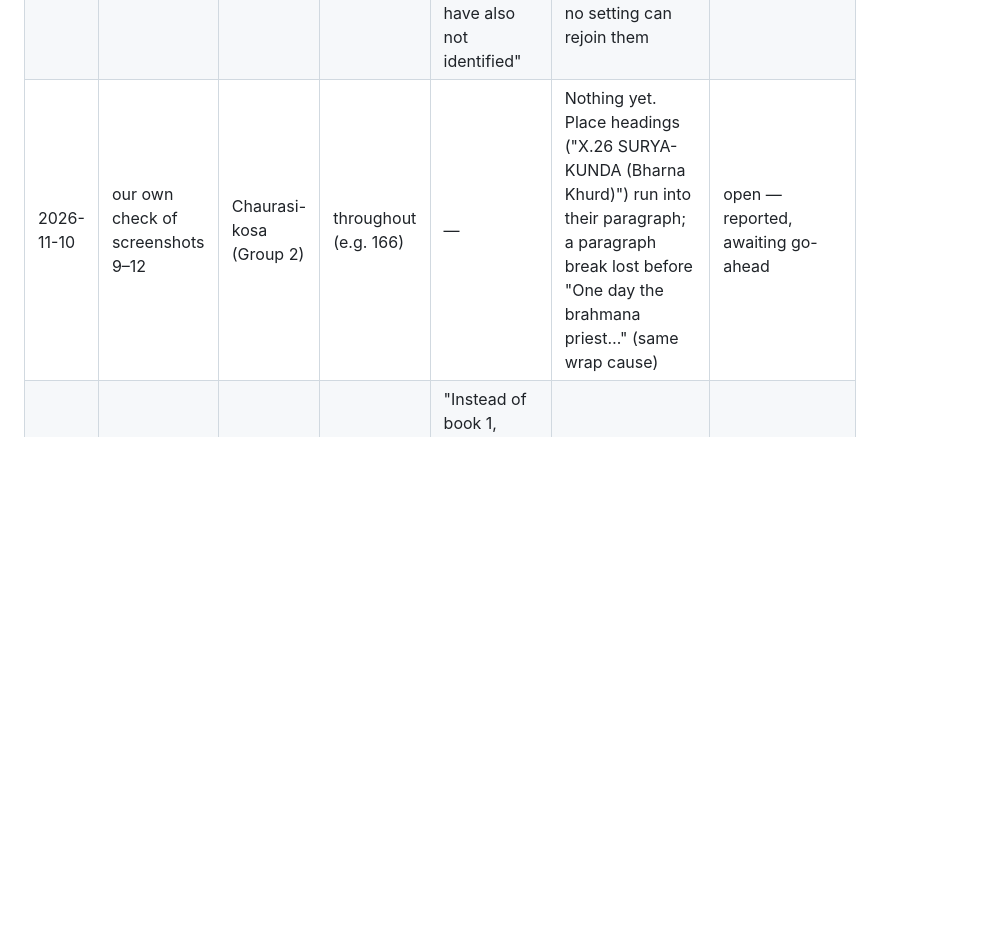
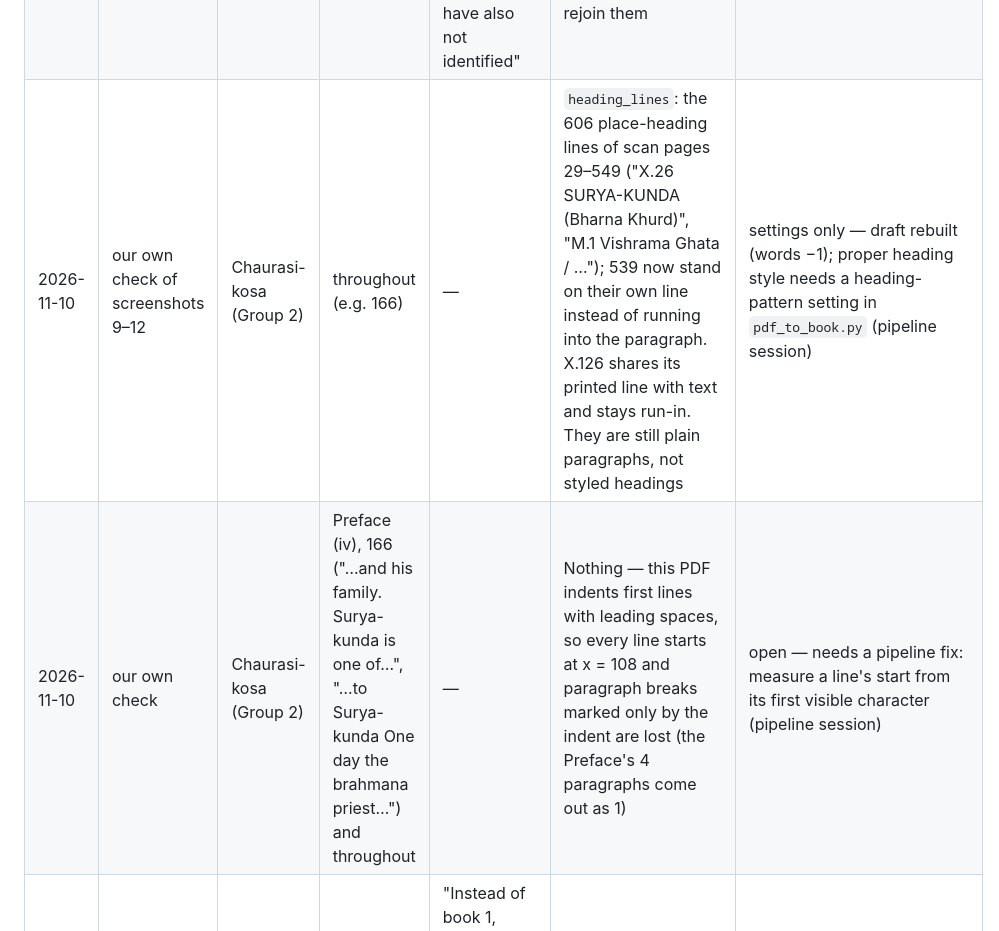
Before and after one commit to dev-arctik/book-studio, a Markdown page: manual/manual-edits.md, the part around one of its changes. Drawn GitHub-style; blank space fills up the shorter version.

```diff
--- a/manual/manual-edits.md
+++ b/manual/manual-edits.md
@@ -31,4 +31,5 @@ Every manual edit Devansh asks for on a finished book: what he marked, what was
 | 2026-11-10 | fixes doc, screenshots 9–12 | Chaurasi-kosa (Group 2) | 166–167, 174, 176 and more (scan 120…) | "The paragraph is breaking … there are few more breaks … you have to fix which I have also not identified" | Nothing yet. Lines wrapped beside a map start further right and are read as a separate indented block; no setting can rejoin them | open — needs a pipeline fix in `pdf_to_book.py` (pipeline session) |
-| 2026-11-10 | our own check of screenshots 9–12 | Chaurasi-kosa (Group 2) | throughout (e.g. 166) | — | Nothing yet. Place headings ("X.26 SURYA-KUNDA (Bharna Khurd)") run into their paragraph; a paragraph break lost before "One day the brahmana priest…" (same wrap cause) | open — reported, awaiting go-ahead |
+| 2026-11-10 | our own check of screenshots 9–12 | Chaurasi-kosa (Group 2) | throughout (e.g. 166) | — | `heading_lines`: the 606 place-heading lines of scan pages 29–549 ("X.26 SURYA-KUNDA (Bharna Khurd)", "M.1 Vishrama Ghata / …"); 539 now stand on their own line instead of running into the paragraph. X.126 shares its printed line with text and stays run-in. They are still plain paragraphs, not styled headings | settings only — draft rebuilt (words −1); proper heading style needs a heading-pattern setting in `pdf_to_book.py` (pipeline session) |
+| 2026-11-10 | our own check | Chaurasi-kosa (Group 2) | Preface (iv), 166 ("…and his family. Surya-kunda is one of…", "…to Surya-kunda One day the brahmana priest…") and throughout | — | Nothing — this PDF indents first lines with leading spaces, so every line starts at x = 108 and paragraph breaks marked only by the indent are lost (the Preface's 4 paragraphs come out as 1) | open — needs a pipeline fix: measure a line's start from its first visible character (pipeline session) |
 | 2026-11-10 | fixes doc, screenshot 13 | When the Sun Shines (Mac library) | Book One opener | "Instead of book 1, book 2 … type part one, two, three … remove the small [title], keep only the orange (big one)" | Nothing | open — Mac-era book: original, workspace and settings are not on this laptop |
 | 2026-11-10 | fixes doc (heading only) | I'll Build You a Temple (Mac library) | — | (no notes yet) | Nothing | open — no notes yet; also a Mac-era book |
```
Also changed, not shown: other parts of manual/manual-edits.md (+6 -3 lines).
